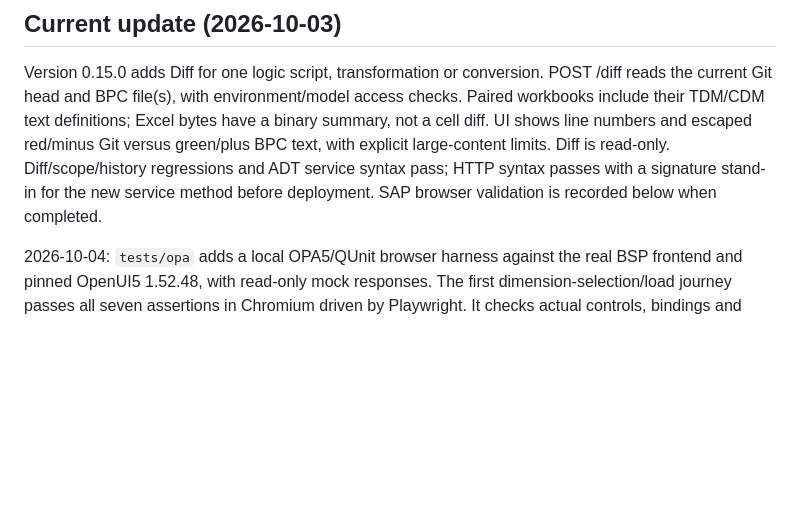
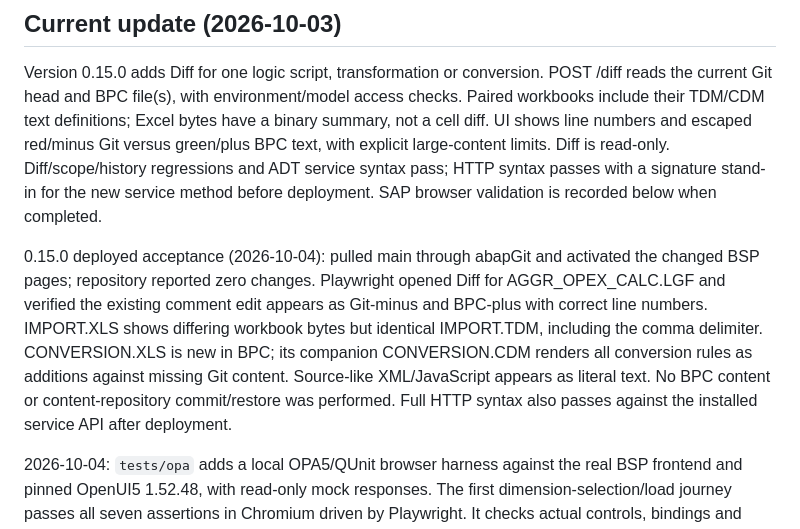
Before and after one commit to felipetomazzi-source/bpcGit, a Markdown page: docs/HANDOVER.md, the part around the change. GitHub-like rendering; blank space fills up the shorter version.

Commit message:
Record deployed diff browser acceptance

```diff
--- a/docs/HANDOVER.md
+++ b/docs/HANDOVER.md
@@ -15,6 +15,16 @@ red/minus Git versus green/plus BPC text, with explicit large-content limits.
 Diff is read-only. Diff/scope/history regressions and ADT service syntax pass;
 HTTP syntax passes with a signature stand-in for the new service method before
 deployment. SAP browser validation is recorded below when completed.
+
+0.15.0 deployed acceptance (2026-10-04): pulled main through abapGit and activated
+the changed BSP pages; repository reported zero changes. Playwright opened Diff
+for AGGR_OPEX_CALC.LGF and verified the existing comment edit appears as Git-minus
+and BPC-plus with correct line numbers. IMPORT.XLS shows differing workbook bytes
+but identical IMPORT.TDM, including the comma delimiter. CONVERSION.XLS is new
+in BPC; its companion CONVERSION.CDM renders all conversion rules as additions
+against missing Git content. Source-like XML/JavaScript appears as literal text.
+No BPC content or content-repository commit/restore was performed. Full HTTP
+syntax also passes against the installed service API after deployment.
 
 2026-10-04: `tests/opa` adds a local OPA5/QUnit browser harness against the real
 BSP frontend and pinned OpenUI5 1.52.48, with read-only mock responses. The first
```
